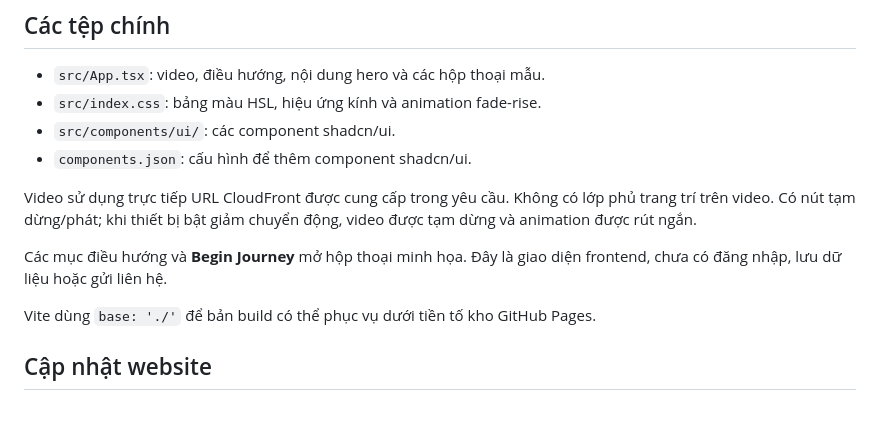
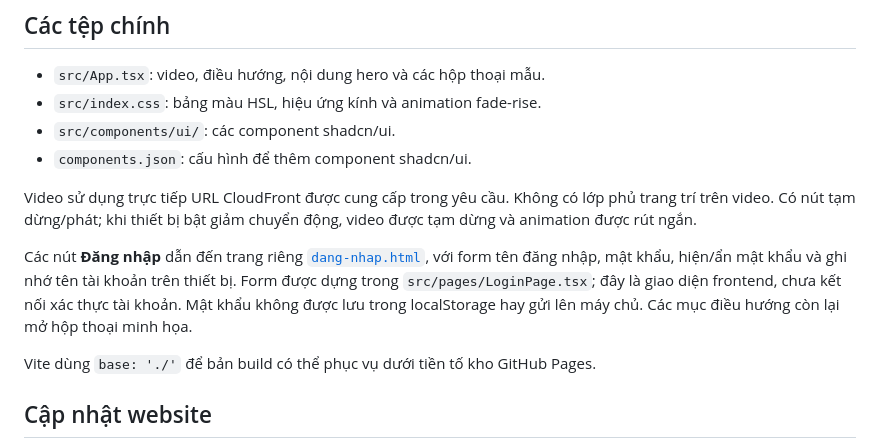
Before and after one commit to phamhaiquang2003-sudo/gia-su-quang-pham-education, a Markdown page: README.md, the part around the change. Rendered like a GitHub page; blank space fills up the shorter version.

Commit message:
Add dedicated PHQ Education login page matching supplied form

```diff
--- a/README.md
+++ b/README.md
@@ -40,7 +40,7 @@ npm run preview    # Xem bản production trên máy
 
 Video sử dụng trực tiếp URL CloudFront được cung cấp trong yêu cầu. Không có lớp phủ trang trí trên video. Có nút tạm dừng/phát; khi thiết bị bật giảm chuyển động, video được tạm dừng và animation được rút ngắn.
 
-Các mục điều hướng và **Begin Journey** mở hộp thoại minh họa. Đây là giao diện frontend, chưa có đăng nhập, lưu dữ liệu hoặc gửi liên hệ.
+Các nút **Đăng nhập** dẫn đến trang riêng [`dang-nhap.html`](https://phamhaiquang2003-sudo.github.io/gia-su-quang-pham-education/dang-nhap.html), với form tên đăng nhập, mật khẩu, hiện/ẩn mật khẩu và ghi nhớ tên tài khoản trên thiết bị. Form được dựng trong `src/pages/LoginPage.tsx`; đây là giao diện frontend, chưa kết nối xác thực tài khoản. Mật khẩu không được lưu trong localStorage hay gửi lên máy chủ. Các mục điều hướng còn lại mở hộp thoại minh họa.
 
 Vite dùng `base: './'` để bản build có thể phục vụ dưới tiền tố kho GitHub Pages.
 
```
Also changed, not shown: docs/preview-login.png (added), 6 other files.
